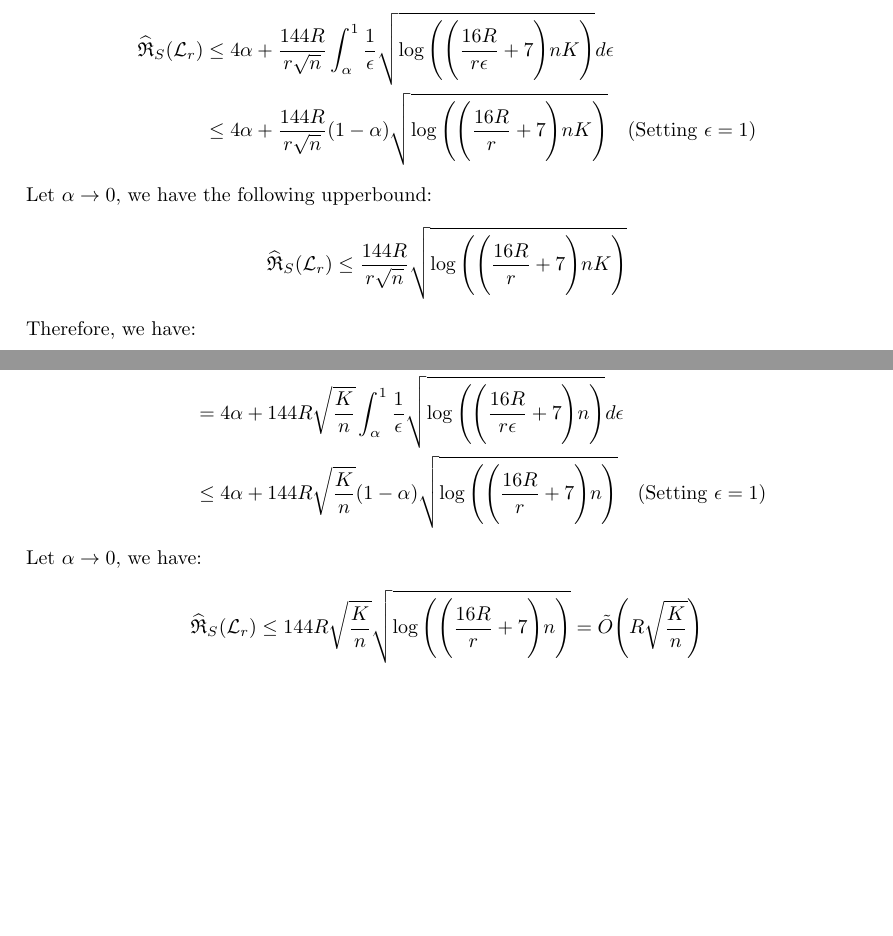
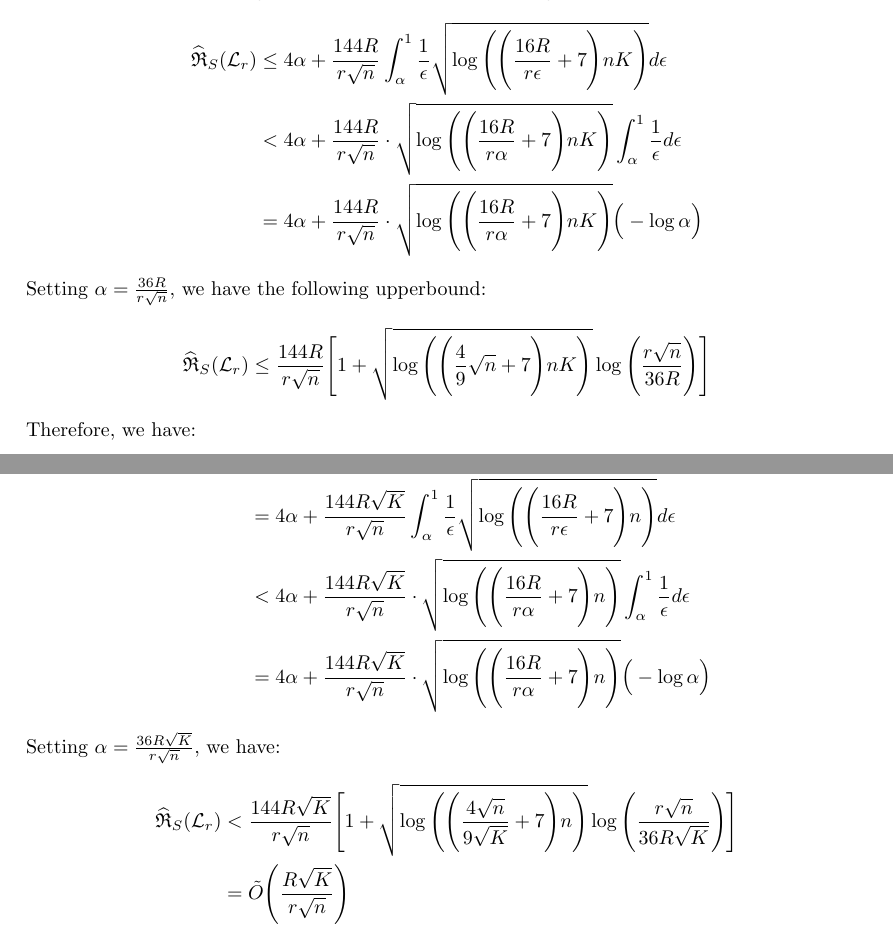
Before and after one commit to hieubkvn123/-NOTES-Statistical-Learning-Theory, a LaTeX paper (main.tex, which reads sections/main/appendices/appendix_ramp_loss_rc.tex): two parts of pages 88 and 90 of 93, joined at a grey line, cut so that both start at the same text, the shorter picture padded with empty space. Compiled offline with pdfLaTeX.

Commit message:
Checkpoint

```diff
--- a/sections/main/appendices/appendix_ramp_loss_rc.tex
+++ b/sections/main/appendices/appendix_ramp_loss_rc.tex
@@ -142,25 +142,30 @@
         &\le 4\alpha + \frac{144R}{r\sqrt n}\int_{\alpha}^1 \frac{1}{\epsilon}\sqrt{\log\biggRound{
             \biggRound{\frac{16R}{r\epsilon}+7
         }nK}}d\epsilon \\
-        &\le 4\alpha + \frac{144R}{r\sqrt n} (1-\alpha) \sqrt{
+        &< 4\alpha + \frac{144R}{r\sqrt n} \cdot  \sqrt{
             \log\biggRound{\biggRound{
-                \frac{16R}{r} + 7
+                \frac{16R}{r\alpha} + 7
             }nK}
-        } \ \ \ \text{(Setting $\epsilon=1$)}
+        }\int_\alpha^1 \frac{1}{\epsilon}d\epsilon \\
+        &= 4\alpha + \frac{144R}{r\sqrt n} \cdot  \sqrt{
+            \log\biggRound{\biggRound{
+                \frac{16R}{r\alpha} + 7
+            }nK}
+        }\bigRound{-\log\alpha}
 \end{align*}
 
-\noindent Let $\alpha \to 0$, we have the following upperbound:
+\noindent Setting $\alpha = \frac{36R}{r\sqrt n}$, we have the following upperbound:
 \begin{align*}
-    \ERC_S(\mathcal{L}_r) \le \frac{144R}{r\sqrt{n}}\sqrt{
+    \ERC_S(\mathcal{L}_r) \le \frac{144R}{r\sqrt{n}}\biggSquare{1 + \sqrt{
         \log\biggRound{\biggRound{
-            \frac{16R}{r} + 7
+            \frac{4}{9}\sqrt{n} + 7
         }nK}
-    }
+    }\log\biggRound{\frac{r\sqrt n}{36R}}}
 \end{align*}
 
 \noindent Therefore, we have:
 \begin{align*}
-    \RC_n(\mathcal{L}_r) \le \tilde O\biggRound{\frac{R}{\sqrt{n}}}
+    \RC_n(\mathcal{L}_r) \le \tilde O\biggRound{\frac{R}{r\sqrt{n}}}
 \end{align*}
 
 \subsubsection{Approach 2 : Using contraction inequality}
@@ -282,23 +287,31 @@
 \noindent \textbf{2. Dudley's Entropy Integral} : By Dudley's \ref{thm:dudley_entropy_integral}, we have:
 \begin{align*}
     \ERC_S(\mathcal{L}_r) &\le 4\alpha + \frac{12}{\sqrt n}\int_\alpha^1 \sqrt{\log \mathcal{N}\bigRound{{\mathcal{L}_r}_{|S}, \epsilon, \|.\|_2}}d\epsilon, \ \ \ \alpha > 0 \\
-    &= 4\alpha + 144R\sqrt{\frac{K}{n}}\int_\alpha^1 \frac{1}{\epsilon}\sqrt{
+    &= 4\alpha + \frac{144R\sqrt K}{r\sqrt n} \int_\alpha^1 \frac{1}{\epsilon}\sqrt{
         \log\biggRound{
             \biggRound{\frac{16R}{r\epsilon} + 7}n
         }
     }d\epsilon \\
-    &\le 4\alpha + 144R\sqrt{\frac{K}{n}}(1-\alpha)\sqrt{
+    &< 4\alpha + \frac{144R\sqrt K}{r\sqrt n}\cdot\sqrt{
         \log\biggRound{
-            \biggRound{\frac{16R}{r} + 7}n
+            \biggRound{\frac{16R}{r\alpha} + 7}n
         }
-    } \ \ \ \text{(Setting $\epsilon=1$)}
+    }\int_{\alpha}^1 \frac{1}{\epsilon}d\epsilon \\
+    &= 4\alpha + \frac{144R\sqrt K}{r\sqrt n}\cdot\sqrt{
+        \log\biggRound{
+            \biggRound{\frac{16R}{r\alpha} + 7}n
+        }
+    }\bigRound{-\log\alpha}
 \end{align*}
 
-\noindent Let $\alpha \to 0$, we have:
+\noindent Setting $\alpha = \frac{36R\sqrt{K}}{r\sqrt n}$, we have:
 \begin{align*}
-    \ERC_S(\mathcal{L}_r) &\le 144R\sqrt{\frac{K}{n}}\sqrt{
+    \ERC_S(\mathcal{L}_r) &< \frac{144R\sqrt K}{r\sqrt n}\biggSquare{1 + \sqrt{
         \log\biggRound{
-            \biggRound{\frac{16R}{r} + 7}n
+            \biggRound{\frac{4\sqrt n}{9\sqrt K} + 7}n
         }
-    } = \tilde O\biggRound{R\sqrt{\frac{K}{n}}}
+    }\log\biggRound{\frac{r\sqrt{n}}{36R\sqrt K}}} \\
+    &= \tilde O\biggRound{
+        \frac{R\sqrt K}{r\sqrt n}
+    }
 \end{align*}
```
Also changed, not shown: output/main.pdf, sections/main/appendices/appendix_ramp_loss_rc.tex (2 more changed lines).
